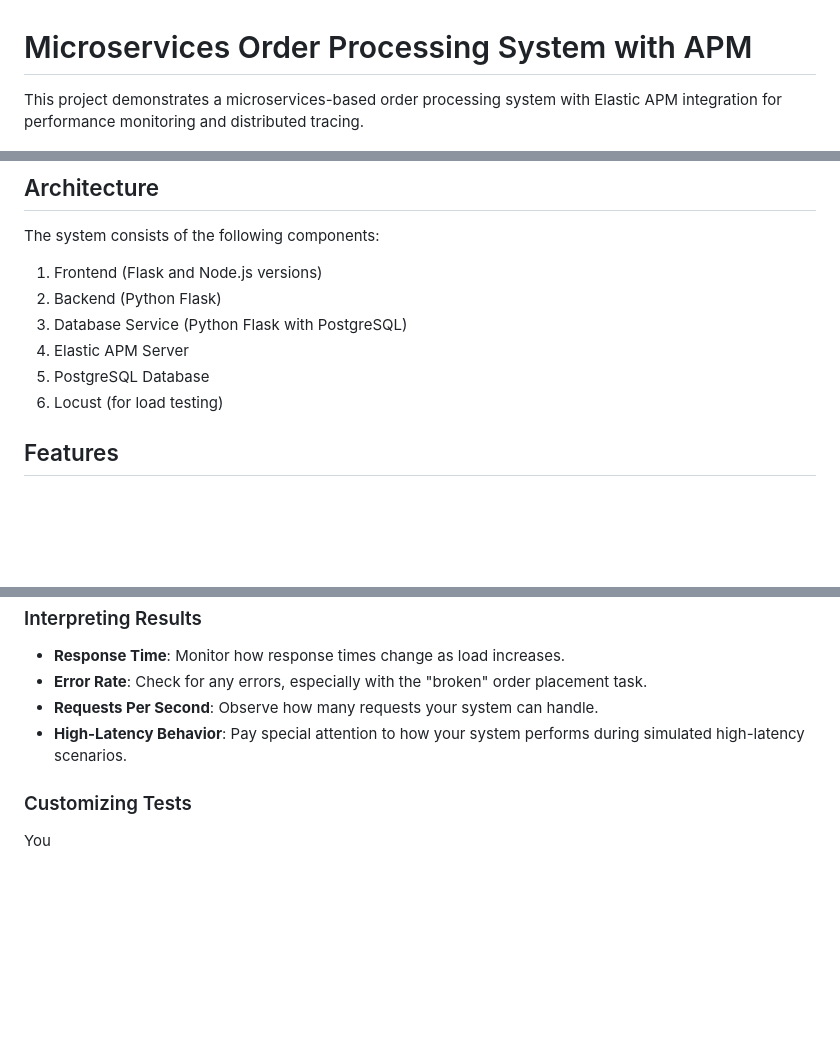
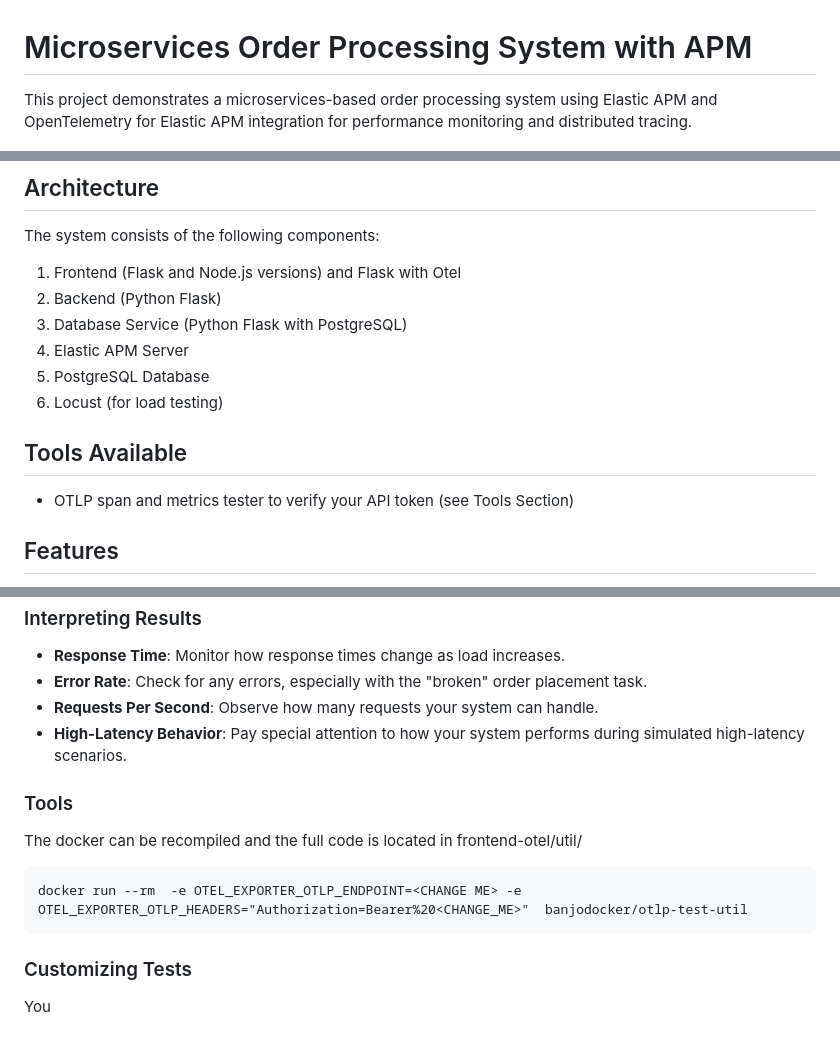
Before and after one commit to itsbanjo/flask-apm-demo, a Markdown page: README.md, 3 parts joined by grey strips. GitHub-like rendering; blank space fills up the shorter version.

````diff
--- a/README.md
+++ b/README.md
@@ -1,6 +1,6 @@
 # Microservices Order Processing System with APM
 
-This project demonstrates a microservices-based order processing system with Elastic APM integration for performance monitoring and distributed tracing.
+This project demonstrates a microservices-based order processing system using Elastic APM and OpenTelemetry for Elastic APM integration for performance monitoring and distributed tracing.
 
 ![UI](artefacts/frontend.png)
 
@@ -8,12 +8,15 @@ This project demonstrates a microservices-based order processing system with Ela
 
 The system consists of the following components:
 
-1. Frontend (Flask and Node.js versions)
+1. Frontend (Flask and Node.js versions) and Flask with Otel
 2. Backend (Python Flask)
 3. Database Service (Python Flask with PostgreSQL)
 4. Elastic APM Server
 5. PostgreSQL Database
 6. Locust (for load testing)
+
+## Tools Available
+- OTLP span and metrics tester to verify your API token (see Tools Section)
 
 ## Features
 
@@ -266,6 +269,14 @@ This distribution ensures that the system is tested more heavily with edge cases
 - **Requests Per Second**: Observe how many requests your system can handle.
 - **High-Latency Behavior**: Pay special attention to how your system performs during simulated high-latency scenarios.
 
+### Tools
+
+The docker can be recompiled and the full code is located in frontend-otel/util/
+
+```
+docker run --rm  -e OTEL_EXPORTER_OTLP_ENDPOINT=<CHANGE ME> -e OTEL_EXPORTER_OTLP_HEADERS="Authorization=Bearer%20<CHANGE_ME>"  banjodocker/otlp-test-util
+```
+
 ### Customizing Tests
 
 You
````
